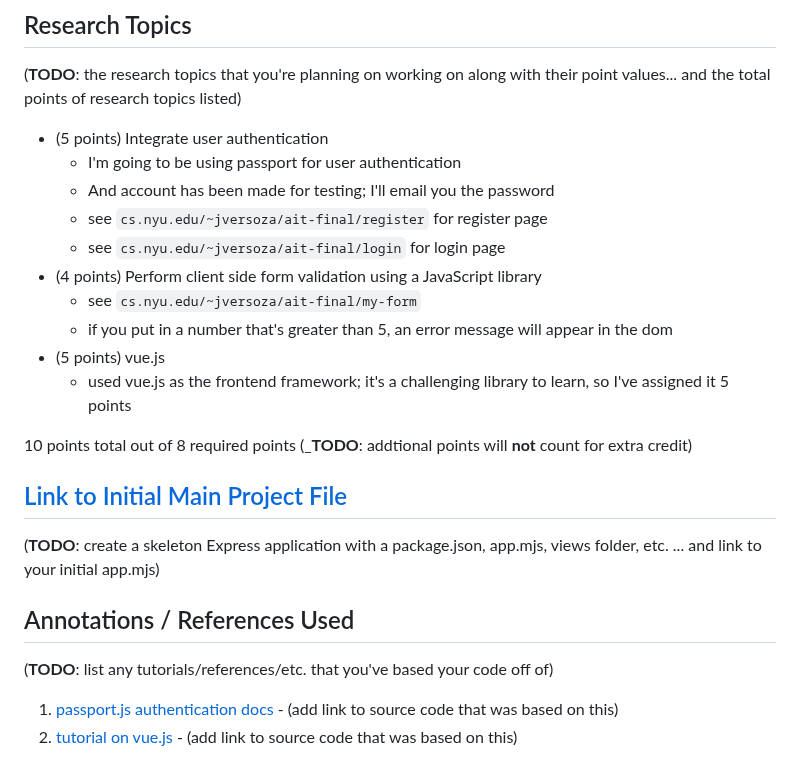
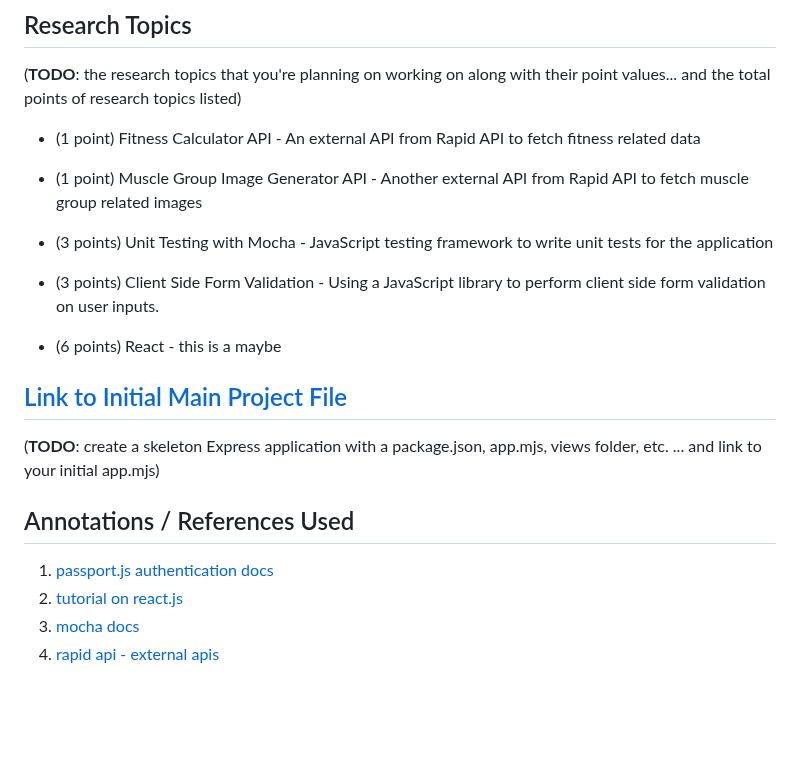
Before and after one commit to chrisXchen/lift-lab-backend, a Markdown page: README.md, the part around one of its changes. GitHub-like rendering; blank space fills up the shorter version.

```diff
--- a/README.md
+++ b/README.md
@@ -90,19 +86,12 @@ Here's a [complex example from wikipedia](https://upload.wikimedia.org/wikipedia
 
 (__TODO__: the research topics that you're planning on working on along with their point values... and the total points of research topics listed)
 
-* (5 points) Integrate user authentication
-    * I'm going to be using passport for user authentication
-    * And account has been made for testing; I'll email you the password
-    * see <code>cs.nyu.edu/~jversoza/ait-final/register</code> for register page
-    * see <code>cs.nyu.edu/~jversoza/ait-final/login</code> for login page
-* (4 points) Perform client side form validation using a JavaScript library
-    * see <code>cs.nyu.edu/~jversoza/ait-final/my-form</code>
-    * if you put in a number that's greater than 5, an error message will appear in the dom
-* (5 points) vue.js
-    * used vue.js as the frontend framework; it's a challenging library to learn, so I've assigned it 5 points
+* (1 point) Fitness Calculator API - An external API from Rapid API to fetch fitness related data
+* (1 point) Muscle Group Image Generator API - Another external API from Rapid API to fetch muscle group related images
+* (3 points) Unit Testing with Mocha - JavaScript testing framework to write unit tests for the application
+* (3 points) Client Side Form Validation - Using a JavaScript library to perform client side form validation on user inputs.
 
-10 points total out of 8 required points (___TODO__: addtional points will __not__ count for extra credit)
-
+* (6 points) React - this is a maybe
 
 ## [Link to Initial Main Project File](app.mjs)
 
@@ -110,7 +99,7 @@ Here's a [complex example from wikipedia](https://upload.wikimedia.org/wikipedia
 
 ## Annotations / References Used
 
-(__TODO__: list any tutorials/references/etc. that you've based your code off of)
-
-1. [passport.js authentication docs](http://passportjs.org/docs) - (add link to source code that was based on this)
-2. [tutorial on vue.js](https://vuejs.org/v2/guide/) - (add link to source code that was based on this)
+1. [passport.js authentication docs](http://passportjs.org/docs)
+2. [tutorial on react.js](https://react.dev/learn/tutorial-tic-tac-toe)
+3. [mocha docs](https://mochajs.org/api/mocha.js.html)
+4. [rapid api - external apis](https://rapidapi.com/search/fitness)
```
Also changed, not shown: other parts of README.md (+30 -34 lines).
